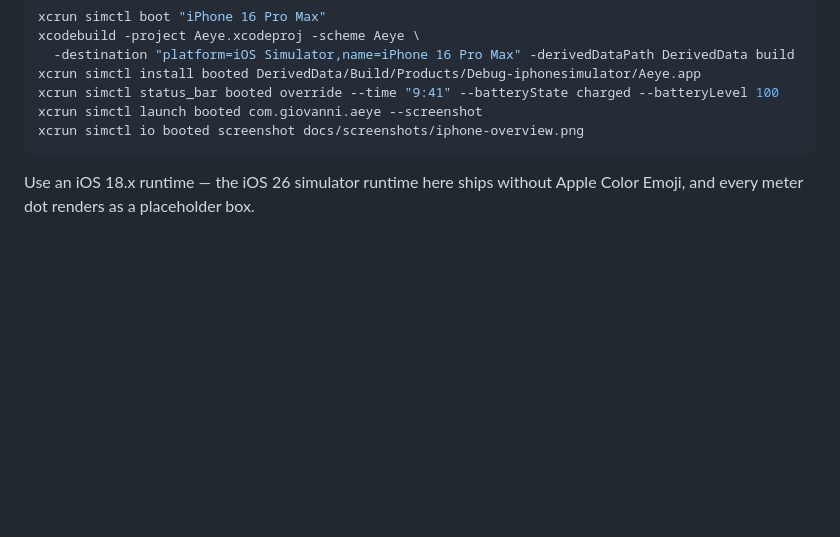
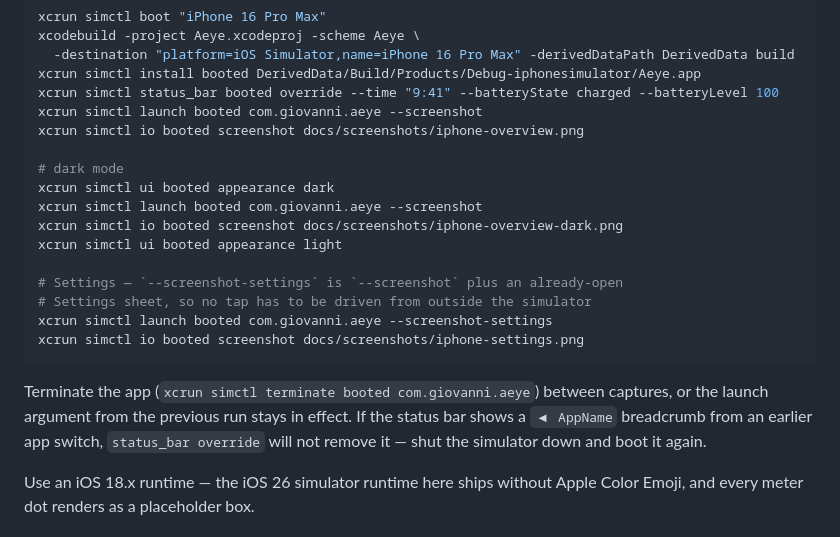
Before and after one commit to giovannicoppola/alfred-aeye, a Markdown page: ios/README.md, the part around one of its changes. Drawn GitHub-style; blank space fills up the shorter version.

````diff
--- a/ios/README.md
+++ b/ios/README.md
@@ -61,7 +63,23 @@ xcrun simctl install booted DerivedData/Build/Products/Debug-iphonesimulator/Aey
 xcrun simctl status_bar booted override --time "9:41" --batteryState charged --batteryLevel 100
 xcrun simctl launch booted com.giovanni.aeye --screenshot
 xcrun simctl io booted screenshot docs/screenshots/iphone-overview.png
+
+# dark mode
+xcrun simctl ui booted appearance dark
+xcrun simctl launch booted com.giovanni.aeye --screenshot
+xcrun simctl io booted screenshot docs/screenshots/iphone-overview-dark.png
+xcrun simctl ui booted appearance light
+
+# Settings — `--screenshot-settings` is `--screenshot` plus an already-open
+# Settings sheet, so no tap has to be driven from outside the simulator
+xcrun simctl launch booted com.giovanni.aeye --screenshot-settings
+xcrun simctl io booted screenshot docs/screenshots/iphone-settings.png
 ```
+
+Terminate the app (`xcrun simctl terminate booted com.giovanni.aeye`) between captures, or the
+launch argument from the previous run stays in effect. If the status bar shows a `◀ AppName`
+breadcrumb from an earlier app switch, `status_bar override` will not remove it — shut the
+simulator down and boot it again.
 
 Use an iOS 18.x runtime — the iOS 26 simulator runtime here ships without Apple Color Emoji, and
 every meter dot renders as a placeholder box.
````
Also changed, not shown: other parts of ios/README.md (+4 -2 lines), ios/docs/app-store-metadata.md (+7 -4 lines), ios/docs/app-store-submission.md (+63 -10 lines), ios/docs/screenshots/iphone-overview-dark.png (added), ios/docs/screenshots/iphone-settings.png (added).
